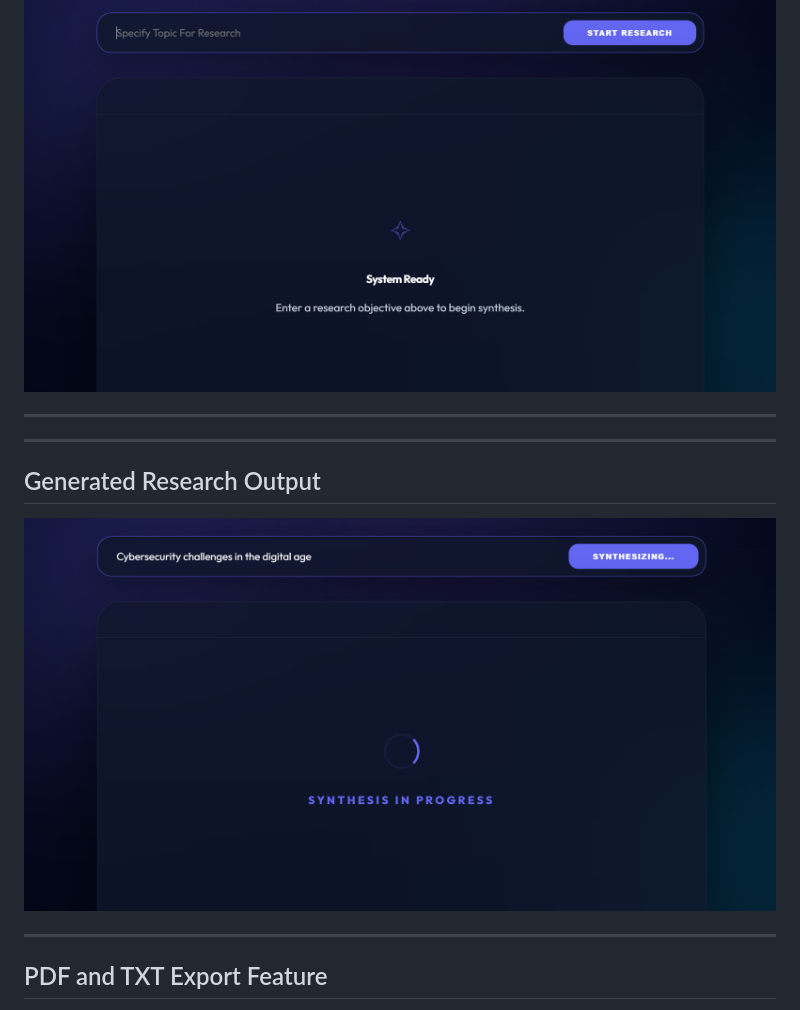
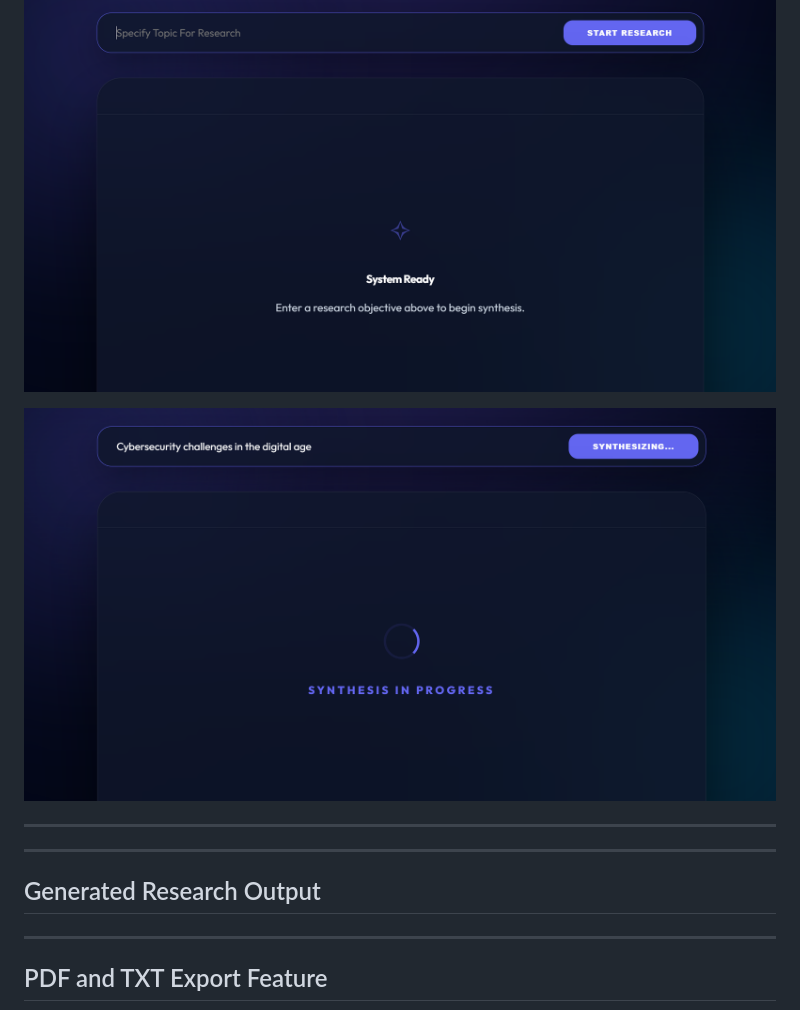
Before and after one commit to BhuwanKhanna/-ai-intern-final-Bhuwan-Khanna, a Markdown page: README.md, the part around the change. Rendered like a GitHub page.

```diff
--- a/README.md
+++ b/README.md
@@ -95,6 +95,8 @@ PDF / TXT EXPORT
 ## Research Generation Workspace
 ![Workspace](Screenshot%202026-05-11%20120702.png)
 
+![Research Output](Screenshot%202026-05-11%20120828.png)
+
 
 ---
 
@@ -104,7 +106,6 @@ PDF / TXT EXPORT
 
 ## Generated Research Output
 
-![Research Output](Screenshot%202026-05-11%20120828.png)
 
 ---
 
```
